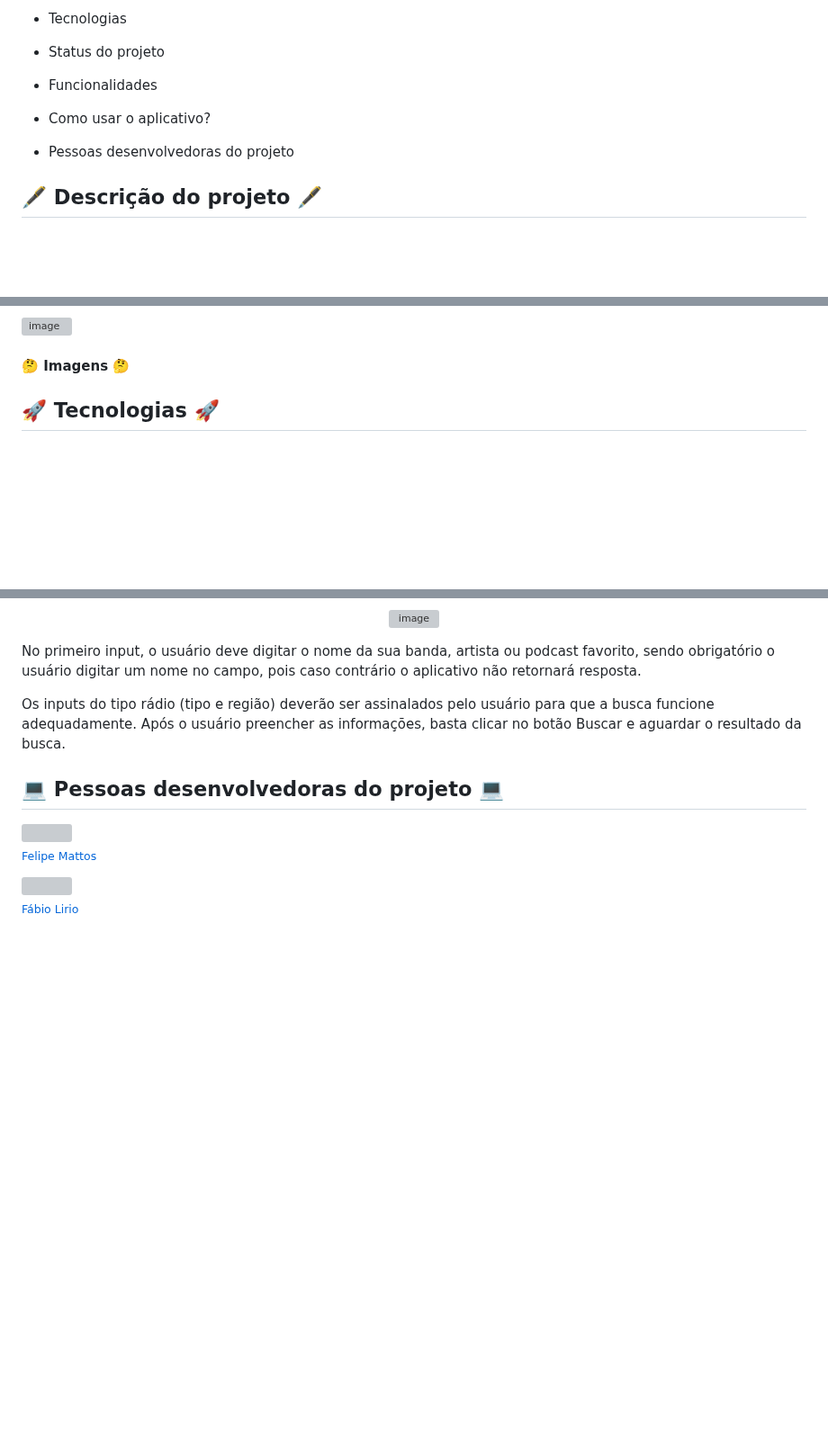
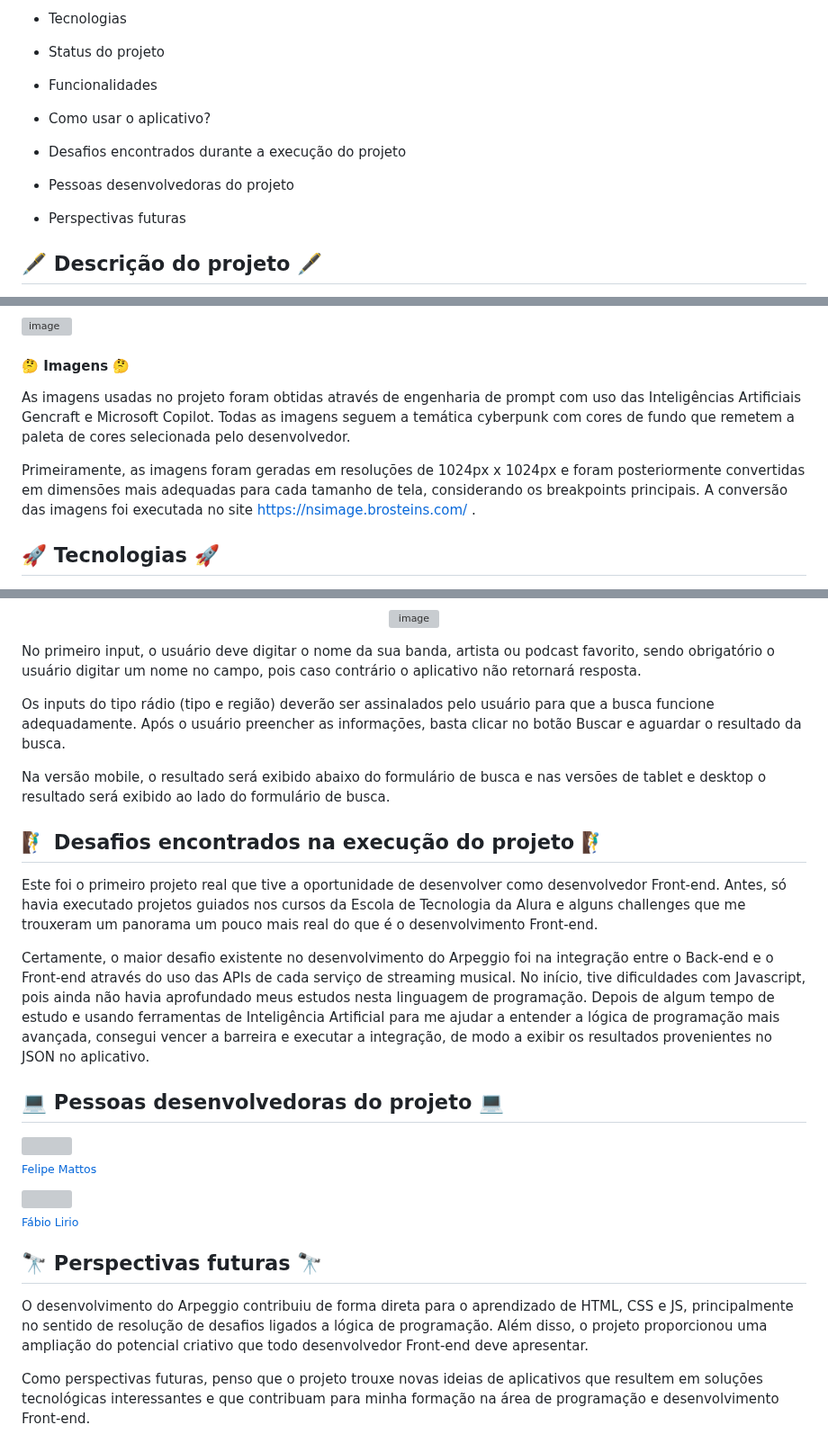
Before and after one commit to FabioLiriodev/Arpeggio, a Markdown page: README.md, 3 parts joined by grey strips. Shown at 90% size. Drawn GitHub-style; blank space fills up the shorter version; grey boxes are pictures that could not be loaded.

```diff
--- a/README.md
+++ b/README.md
@@ -19,7 +19,11 @@
 
 - Como usar o aplicativo?
 
+- Desafios encontrados durante a execução do projeto
+
 - Pessoas desenvolvedoras do projeto
+
+- Perspectivas futuras
 
 
 
@@ -82,8 +86,9 @@ As demonstrações das tipografias podem ser visualizadas na imagem abaixo:
 
 <h4> 🤔 Imagens 🤔 </h4>
 
+As imagens usadas no projeto foram obtidas através de engenharia de prompt com uso das Inteligências Artificiais Gencraft e Microsoft Copilot. Todas as imagens seguem a temática cyberpunk com cores de fundo que remetem a paleta de cores selecionada pelo desenvolvedor.
 
-
+Primeiramente, as imagens foram geradas em resoluções de 1024px x 1024px e foram posteriormente convertidas em dimensões mais adequadas para cada tamanho de tela, considerando os breakpoints principais. A conversão das imagens foi executada no site https://nsimage.brosteins.com/ .
 
 <h2> 🚀 Tecnologias 🚀</h2>
 
@@ -132,9 +138,23 @@ No primeiro input, o usuário deve digitar o nome da sua banda, artista ou podca
 
 Os inputs do tipo rádio (tipo e região) deverão ser assinalados pelo usuário para que a busca funcione adequadamente. Após o usuário preencher as informações, basta clicar no botão Buscar e aguardar o resultado da busca.
 
+Na versão mobile, o resultado será exibido abaixo do formulário de busca e nas versões de tablet e desktop o resultado será exibido ao lado do formulário de busca.
+
+<h2> 🧗‍♂️ Desafios encontrados na execução do projeto 🧗‍♂️ </h2>
+
+Este foi o primeiro projeto real que tive a oportunidade de desenvolver como desenvolvedor Front-end. Antes, só havia executado projetos guiados nos cursos da Escola de Tecnologia da Alura e alguns challenges que me trouxeram um panorama um pouco mais real do que é o desenvolvimento Front-end.
+
+Certamente, o maior desafio existente no desenvolvimento do Arpeggio foi na integração entre o Back-end e o Front-end através do uso das APIs de cada serviço de streaming musical. No início, tive dificuldades com Javascript, pois ainda não havia aprofundado meus estudos nesta linguagem de programação. Depois de algum tempo de estudo e usando ferramentas de Inteligência Artificial para me ajudar a entender a lógica de programação mais avançada, consegui vencer a barreira e executar a integração, de modo a exibir os resultados provenientes no JSON no aplicativo.
+
 
 <h2> 💻 Pessoas desenvolvedoras do projeto 💻</h2>
 
 [<img src="https://avatars.githubusercontent.com/u/45768087?v=4" width=100><br><sub>Felipe Mattos</sub>](https://github.com/fabramattos)
 
 [<img src="https://avatars.githubusercontent.com/u/140852220?s=400&u=c03075cdb745198fe290f16fd7a345907cae4c89&v=4" width=100><br><sub>Fábio Lirio</sub>](https://github.com/FabioLiriodev)
+
+<h2> 🔭 Perspectivas futuras 🔭 </h2>
+
+O desenvolvimento do Arpeggio contribuiu de forma direta para o aprendizado de HTML, CSS e JS, principalmente no sentido de resolução de desafios ligados a lógica de programação. Além disso, o projeto proporcionou uma ampliação do potencial criativo que todo desenvolvedor Front-end deve apresentar.
+
+Como perspectivas futuras, penso que o projeto trouxe novas ideias de aplicativos que resultem em soluções tecnológicas interessantes e que contribuam para minha formação na área de programação e desenvolvimento Front-end.
```
Also changed, not shown: other parts of README.md (+1 -0 lines).
